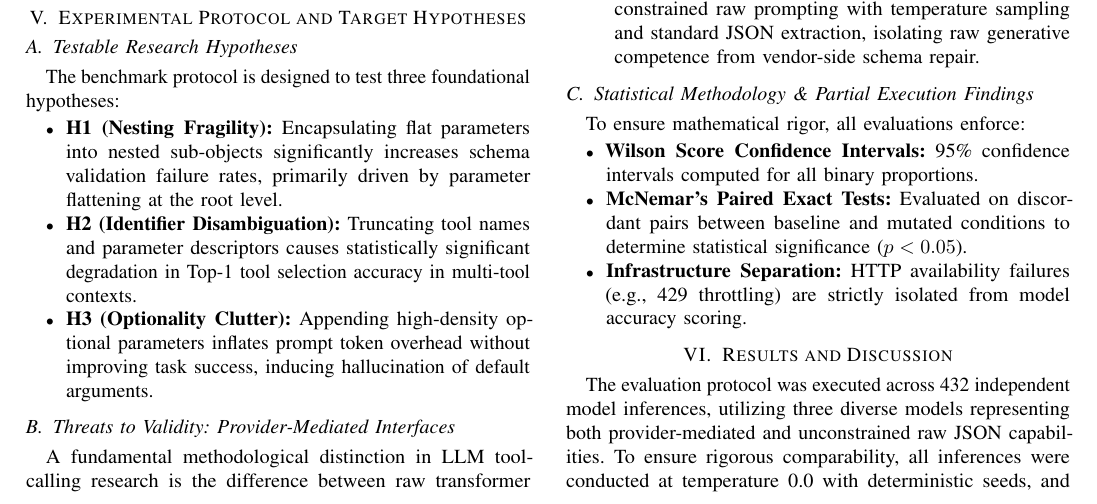
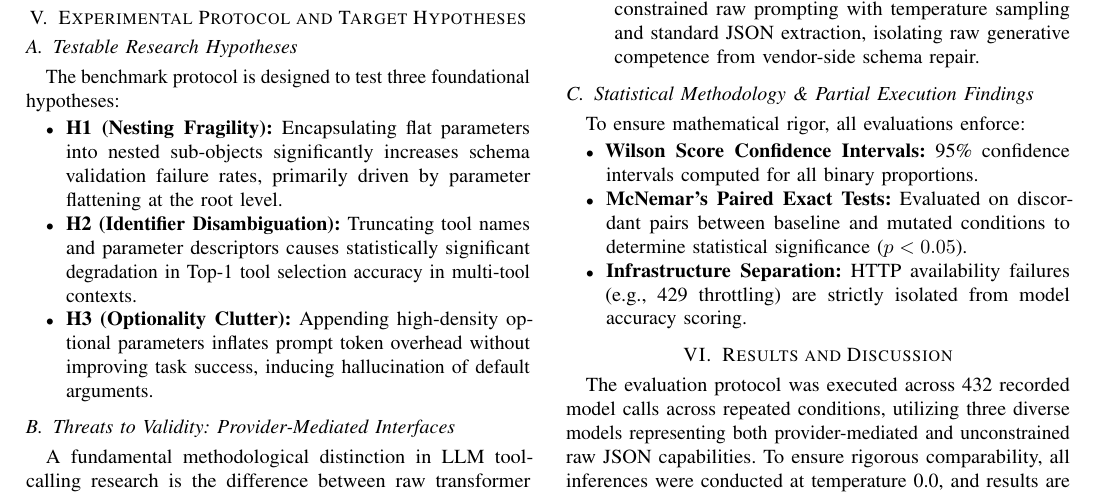
Before and after one commit to rishindra-mateti-tech/contract-fragility-schema-complexity-benchmark, a LaTeX paper (paper/Contract_Fragility_Paper.tex): part of page 3 of 4, cut so that both start at the same text. Compiled offline with pdfLaTeX.

Commit message:
fix: resolve mutation-isolation test failures and correct paper terminology

```diff
--- a/paper/Contract_Fragility_Paper.tex
+++ b/paper/Contract_Fragility_Paper.tex
@@ -155,7 +155,7 @@ To ensure mathematical rigor, all evaluations enforce:
 
 \section{Results and Discussion}
 
-The evaluation protocol was executed across 432 independent model inferences, utilizing three diverse models representing both provider-mediated and unconstrained raw JSON capabilities. To ensure rigorous comparability, all inferences were conducted at temperature 0.0 with deterministic seeds, and results are separated by execution track. Throughout the entire pilot, zero unrecoverable API failures were encountered.
+The evaluation protocol was executed across 432 recorded model calls across repeated conditions, utilizing three diverse models representing both provider-mediated and unconstrained raw JSON capabilities. To ensure rigorous comparability, all inferences were conducted at temperature 0.0, and results are separated by execution track. Throughout the entire pilot, zero unrecoverable API failures were encountered.
 
 \subsection{Track A: Provider-Mediated Inference (Gemini)}
 Track A evaluates the Gemini Flash Lite Preview model using the provider's native, schema-enforced tool-calling interface.
```
Also changed, not shown: 1 other file.
